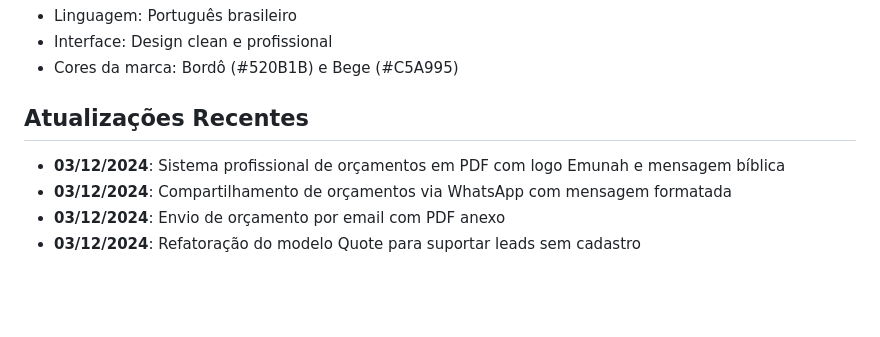
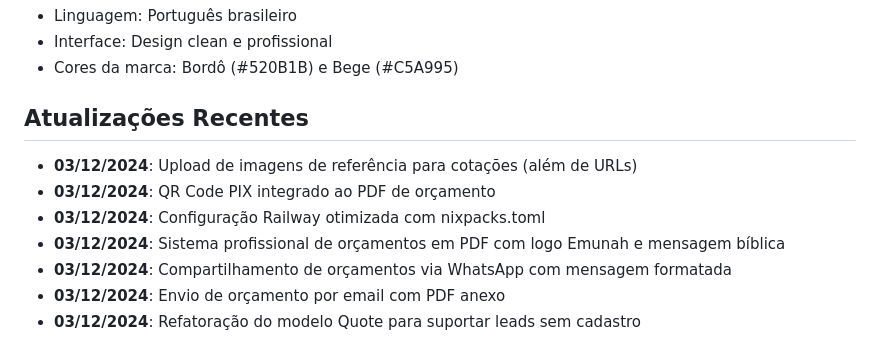
Before and after one commit to devjohnnydev/EMUNAH, a Markdown page: replit.md, the part around the change. Drawn GitHub-style; blank space fills up the shorter version.

Commit message:
Update project documentation with recent feature additions
Add entries to replit.md detailing recent updates: image uploads for quotes, PIX QR code in PDFs, and Railway configuration.

Replit-Commit-Author: Agent
Replit-Commit-Session-Id: d45793ab-e836-47aa-aad6-35b564fc0237
Replit-Commit-Checkpoint-Type: full_checkpoint
Replit-Commit-Event-Id: 8e0983ee-a69f-499f-bad2-9f74ab1f005a
Replit-Commit-Screenshot-Url: https://storage.googleapis.com/screenshot-production-us-central1/a21dd865-403f-43de-9732-284a3ee1aaa9/d45793ab-e836-47aa-aad6-35b564fc0237/XZjN9T4

```diff
--- a/replit.md
+++ b/replit.md
@@ -134,6 +134,9 @@ gunicorn --bind 0.0.0.0:5000 --reuse-port --reload main:app
 
 ## Atualizações Recentes
 
+- **03/12/2024**: Upload de imagens de referência para cotações (além de URLs)
+- **03/12/2024**: QR Code PIX integrado ao PDF de orçamento
+- **03/12/2024**: Configuração Railway otimizada com nixpacks.toml
 - **03/12/2024**: Sistema profissional de orçamentos em PDF com logo Emunah e mensagem bíblica
 - **03/12/2024**: Compartilhamento de orçamentos via WhatsApp com mensagem formatada
 - **03/12/2024**: Envio de orçamento por email com PDF anexo
```
